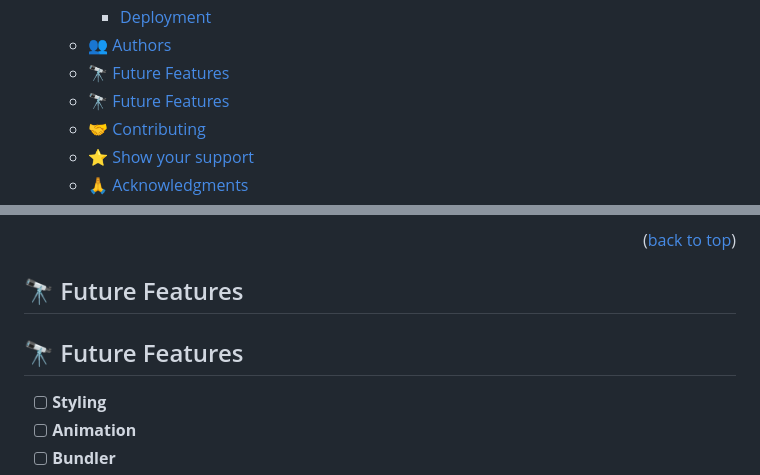
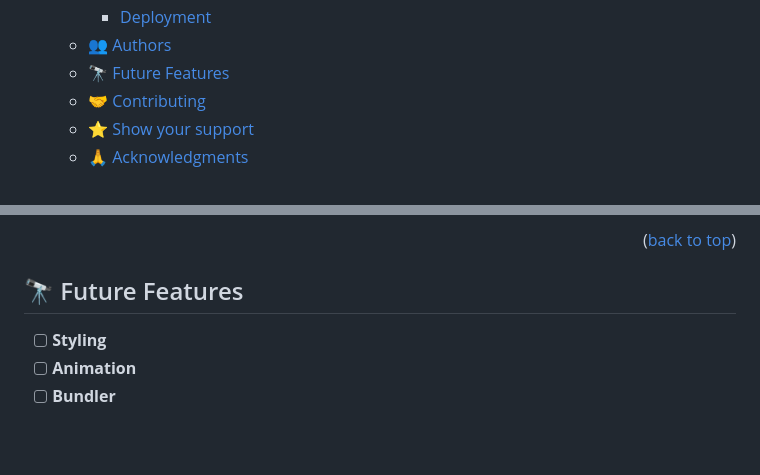
Before and after one commit to aradradev/leaderboard-app, a Markdown page: README.md, 2 parts joined by grey strips. GitHub-like rendering; blank space fills up the shorter version.

Commit message:
Make changes in the readme file

```diff
--- a/README.md
+++ b/README.md
@@ -24,7 +24,6 @@
     - [Deployment](#deployment)
   - [👥 Authors ](#-authors-)
   - [🔭 Future Features ](#-future-features-)
-  - [🔭 Future Features ](#-future-features--1)
   - [🤝 Contributing ](#-contributing-)
   - [⭐️ Show your support ](#️-show-your-support-)
   - [🙏 Acknowledgments ](#-acknowledgments-)
@@ -133,8 +132,6 @@ To run tests, run the following command:
 
 ## 🔭 Future Features <a name="future-features"></a>
 
-## 🔭 Future Features <a name="future-features"></a>
-
 - [ ] **Styling**
 - [ ] **Animation**
 - [ ] **Bundler**
```
Also changed, not shown: other parts of README.md (+1 -1 lines).
